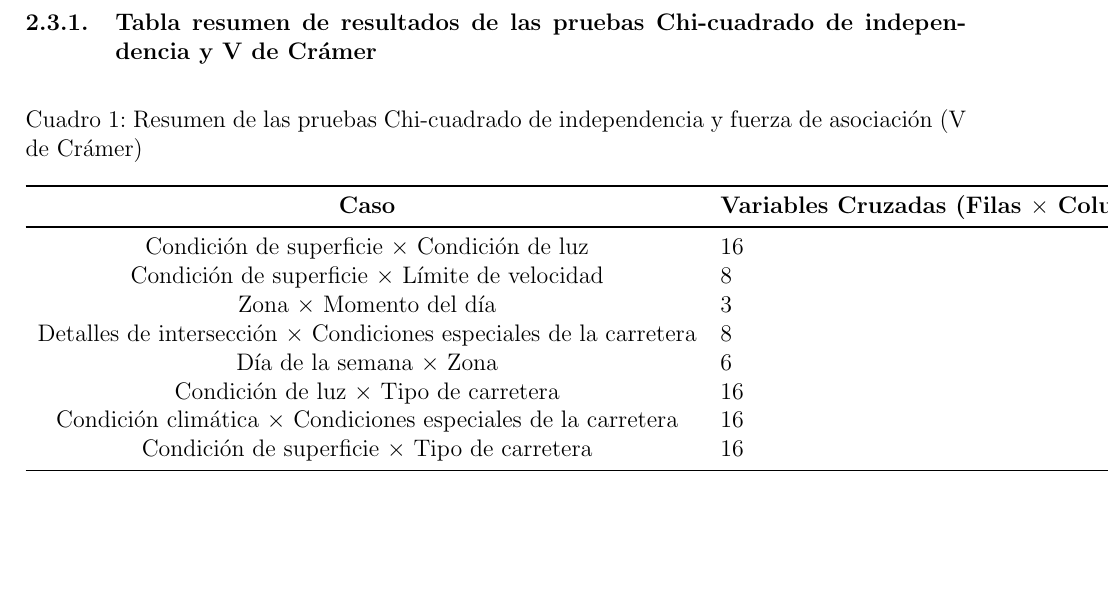
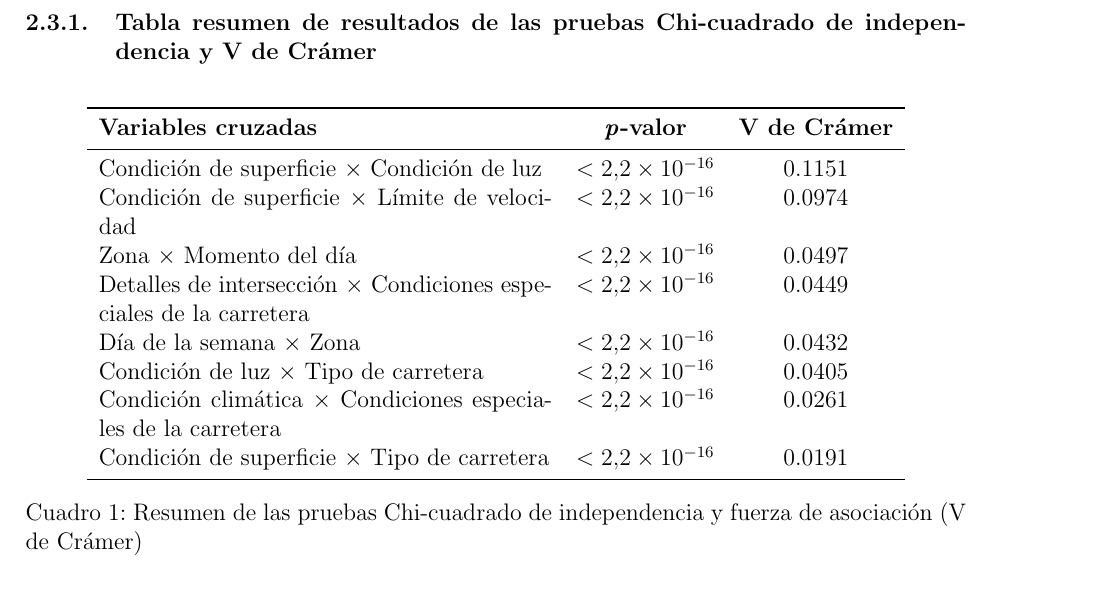
Before and after one commit to CA303-I-2026/Grupo-2, a LaTeX document (bitacoras/bitacora_3/bitacora_3.tex): part of page 26 of 54, cut so that both start at the same text, the shorter picture padded with empty space. Compiled offline with pdfLaTeX.

Commit message:
Feat: Arreglar tabla

```diff
--- a/bitacoras/bitacora_3/bitacora_3.tex
+++ b/bitacoras/bitacora_3/bitacora_3.tex
@@ -981,20 +981,42 @@ Este análisis fallido dejó tres aprendizajes fundamentales para el desarrollo
 \subsubsection{Tabla resumen de resultados de las pruebas Chi-cuadrado de independencia y V de Crámer}
 \begin{table}[htbp]
 \centering
+
+\begin{tabular}{p{8cm}cc}
+\toprule
+\textbf{Variables cruzadas} & \textbf{\textit{p}-valor} & \textbf{V de Crámer} \\
+\midrule
+
+Condición de superficie $\times$ Condición de luz &
+$< 2.2 \times 10^{-16}$ & 0.1151 \\
+
+Condición de superficie $\times$ Límite de velocidad &
+$< 2.2 \times 10^{-16}$ & 0.0974 \\
+
+Zona $\times$ Momento del día &
+$< 2.2 \times 10^{-16}$ & 0.0497 \\
+
+Detalles de intersección $\times$ Condiciones especiales de la carretera &
+$< 2.2 \times 10^{-16}$ & 0.0449 \\
+
+Día de la semana $\times$ Zona &
+$< 2.2 \times 10^{-16}$ & 0.0432 \\
+
+Condición de luz $\times$ Tipo de carretera &
+$< 2.2 \times 10^{-16}$ & 0.0405 \\
+
+Condición climática $\times$ Condiciones especiales de la carretera &
+$< 2.2 \times 10^{-16}$ & 0.0261 \\
+
+Condición de superficie $\times$ Tipo de carretera &
+$< 2.2 \times 10^{-16}$ & 0.0191 \\
+
+\bottomrule
+\end{tabular}
+
+\footnotesize
 \caption{Resumen de las pruebas Chi-cuadrado de independencia y fuerza de asociación (V de Crámer)}
 \label{tab:resumen_chicuadrado}
-\begin{tabular}{clccc}
-\toprule
-\textbf{Caso} & \textbf{Variables Cruzadas (Filas $\times$ Columnas)} & \textbf{gl} & \textbf{\textit{p}-valor} & \textbf{V de Crámer} \\ \midrule
-Condición de superficie $\times$ Condición de luz & 16 & $< 2.2 \times 10^{-16}$ & 0.1151 \\
-Condición de superficie $\times$ Límite de velocidad & 8 & $< 2.2 \times 10^{-16}$ & 0.0974 \\
-Zona $\times$ Momento del día & 3 & $< 2.2 \times 10^{-16}$ & 0.0497 \\
-Detalles de intersección $\times$ Condiciones especiales de la carretera & 8 & $< 2.2 \times 10^{-16}$ & 0.0449 \\
-Día de la semana $\times$ Zona & 6 & $< 2.2 \times 10^{-16}$ & 0.0432 \\
-Condición de luz $\times$ Tipo de carretera & 16 & $< 2.2 \times 10^{-16}$ & 0.0405 \\
-Condición climática $\times$ Condiciones especiales de la carretera & 16 & $< 2.2 \times 10^{-16}$ & 0.0261 \\
-Condición de superficie $\times$ Tipo de carretera & 16 & $< 2.2 \times 10^{-16}$ & 0.0191 \\ \bottomrule
-\end{tabular}
 \end{table}
 
 \subsubsection{Residuos de condición superficie y luz}
```
